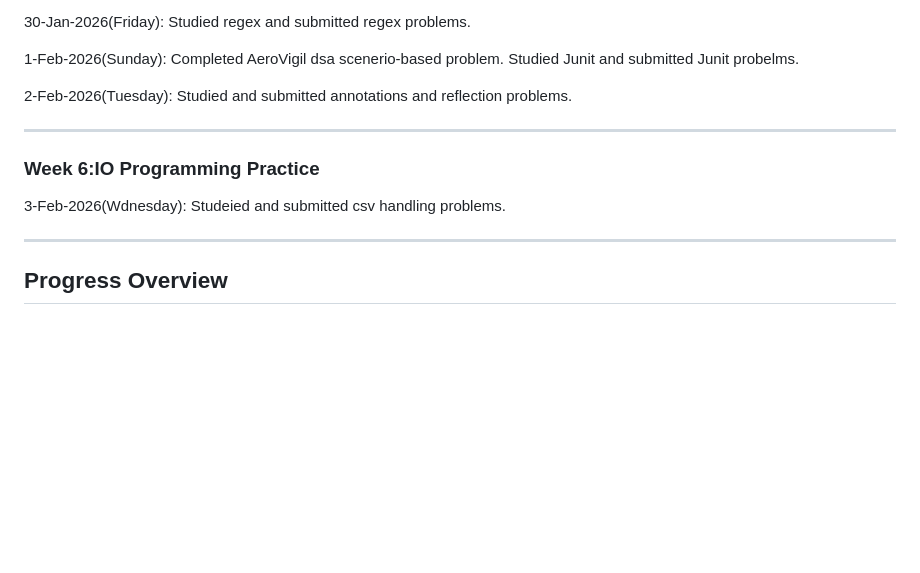
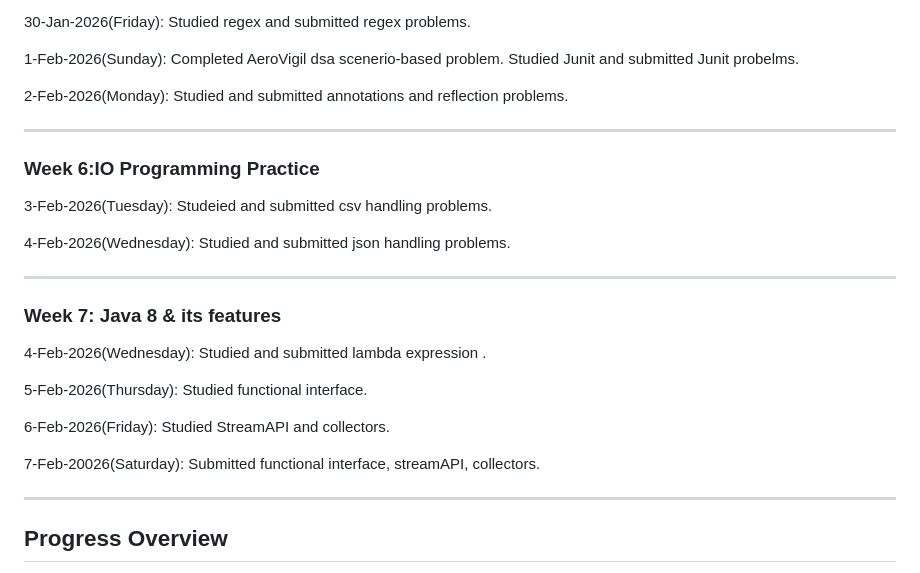
Before and after one commit to Kavi-Jain-2003/BridgeLabz-Training, a Markdown page: README.md, the part around the change. Rendered like a GitHub page; blank space fills up the shorter version.

```diff
--- a/README.md
+++ b/README.md
@@ -240,15 +240,34 @@ Studied regex and submitted regex problems.
 1-Feb-2026(Sunday):
 Completed AeroVigil dsa scenerio-based problem. Studied Junit and submitted Junit probelms.
 
-2-Feb-2026(Tuesday):
+2-Feb-2026(Monday):
 Studied and submitted annotations and reflection problems.
 
 ------------------------------------------------------------------------------------------------------------
 
 <h3>Week 6:IO Programming Practice </h3>
 
-3-Feb-2026(Wdnesday):
+3-Feb-2026(Tuesday):
 Studeied and submitted csv handling problems.
+
+4-Feb-2026(Wednesday):
+Studied and submitted json handling problems.
+
+------------------------------------------------------------------------------------------------------------
+
+<h3>Week 7: Java 8 & its features </h3>
+
+4-Feb-2026(Wednesday):
+Studied and submitted lambda expression .
+
+5-Feb-2026(Thursday):
+Studied functional interface.
+
+6-Feb-2026(Friday):
+Studied StreamAPI and collectors.
+
+7-Feb-20026(Saturday):
+Submitted functional interface, streamAPI, collectors.
 
 
 
```
